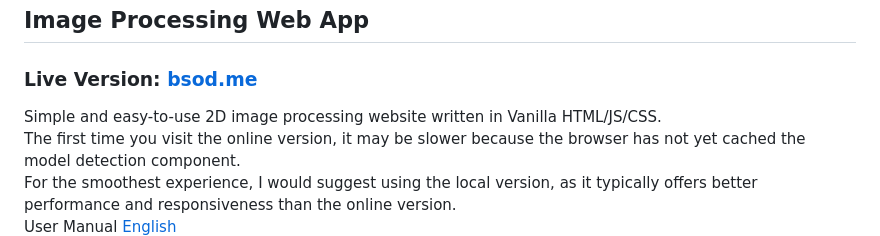
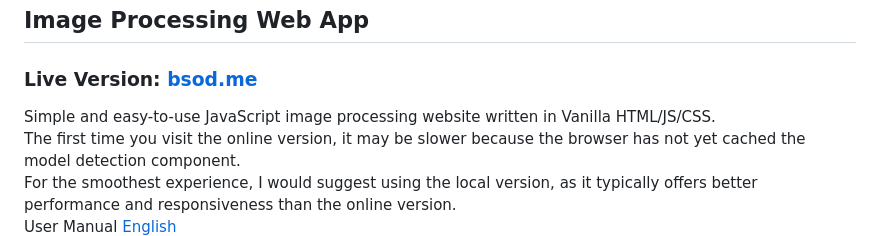
Before and after one commit to spacemiqote/iphw, a Markdown page: README.md, the part around the change. GitHub-like rendering.

Commit message:
docs: make sure it follows JS.ORG rule!

```diff
--- a/README.md
+++ b/README.md
@@ -1,6 +1,6 @@
 ## Image Processing Web App
 ### Live Version: [bsod.me](https://bsod.me/)
-Simple and easy-to-use 2D image processing website written in Vanilla HTML/JS/CSS.
+Simple and easy-to-use JavaScript image processing website written in Vanilla HTML/JS/CSS.
 The first time you visit the online version, it may be slower because the browser has not yet cached the model detection component.
 For the smoothest experience, I would suggest using the local version, as it typically offers better performance and responsiveness than the online version.
 User Manual [English](BSOD.me%20User%20Manual.pdf)
```
